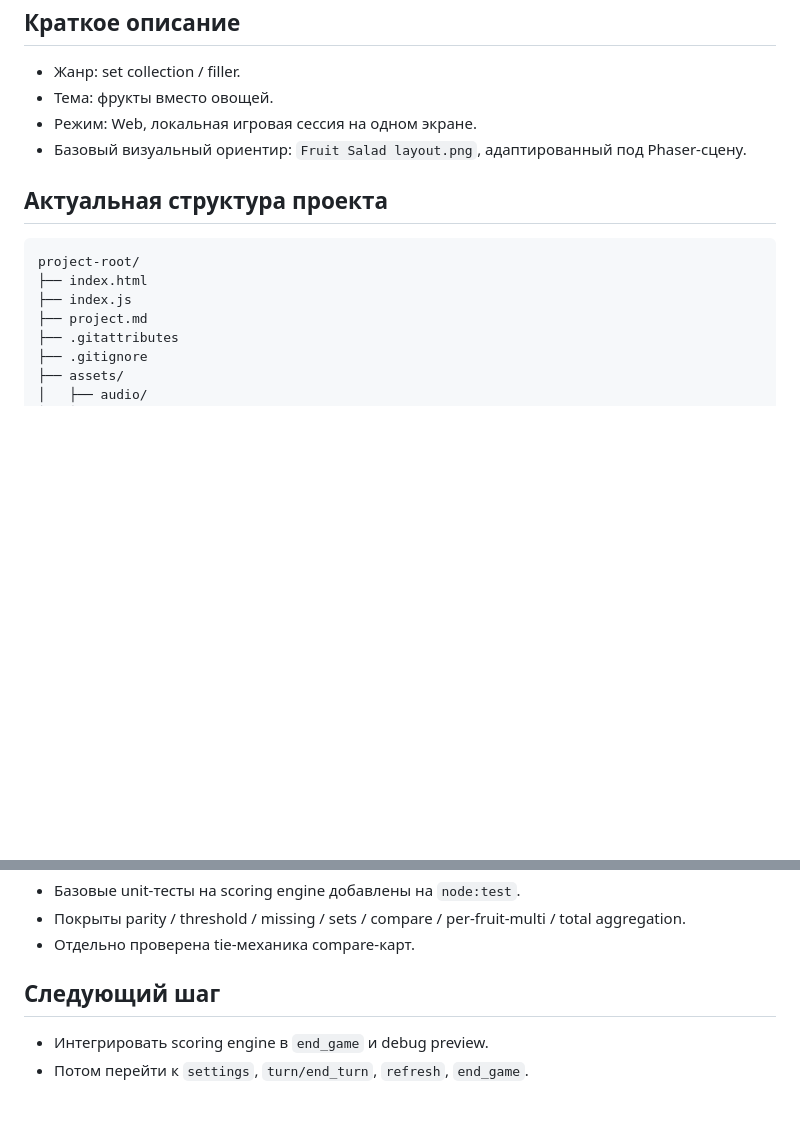
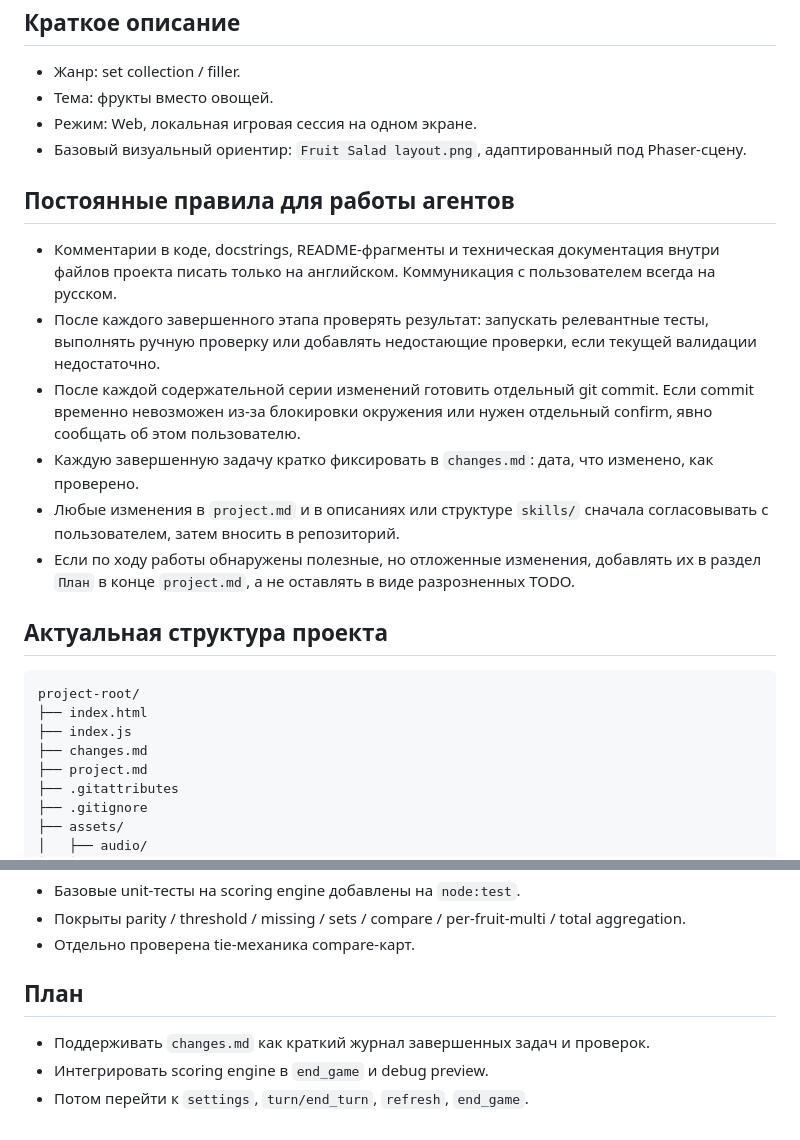
Before and after one commit to StillKill/FruitSalad, a Markdown page: project.md, 2 parts joined by grey strips. GitHub-like rendering; blank space fills up the shorter version.

Commit message:
docs: restore agent workflow rules

````diff
--- a/project.md
+++ b/project.md
@@ -8,11 +8,20 @@
 - Режим: Web, локальная игровая сессия на одном экране.
 - Базовый визуальный ориентир: `Fruit Salad layout.png`, адаптированный под Phaser-сцену.
 
+## Постоянные правила для работы агентов
+- Комментарии в коде, docstrings, README-фрагменты и техническая документация внутри файлов проекта писать только на английском. Коммуникация с пользователем всегда на русском.
+- После каждого завершенного этапа проверять результат: запускать релевантные тесты, выполнять ручную проверку или добавлять недостающие проверки, если текущей валидации недостаточно.
+- После каждой содержательной серии изменений готовить отдельный git commit. Если commit временно невозможен из-за блокировки окружения или нужен отдельный confirm, явно сообщать об этом пользователю.
+- Каждую завершенную задачу кратко фиксировать в `changes.md`: дата, что изменено, как проверено.
+- Любые изменения в `project.md` и в описаниях или структуре `skills/` сначала согласовывать с пользователем, затем вносить в репозиторий.
+- Если по ходу работы обнаружены полезные, но отложенные изменения, добавлять их в раздел `План` в конце `project.md`, а не оставлять в виде разрозненных TODO.
+
 ## Актуальная структура проекта
 ```text
 project-root/
 ├── index.html
 ├── index.js
+├── changes.md
 ├── project.md
 ├── .gitattributes
 ├── .gitignore
@@ -164,6 +173,7 @@ project-root/
 - Покрыты parity / threshold / missing / sets / compare / per-fruit-multi / total aggregation.
 - Отдельно проверена tie-механика compare-карт.
 
-## Следующий шаг
+## План
+- Поддерживать `changes.md` как краткий журнал завершенных задач и проверок.
 - Интегрировать scoring engine в `end_game` и debug preview.
 - Потом перейти к `settings`, `turn/end_turn`, `refresh`, `end_game`.
````
Also changed, not shown: changes.md (added, +6 -0 lines).
